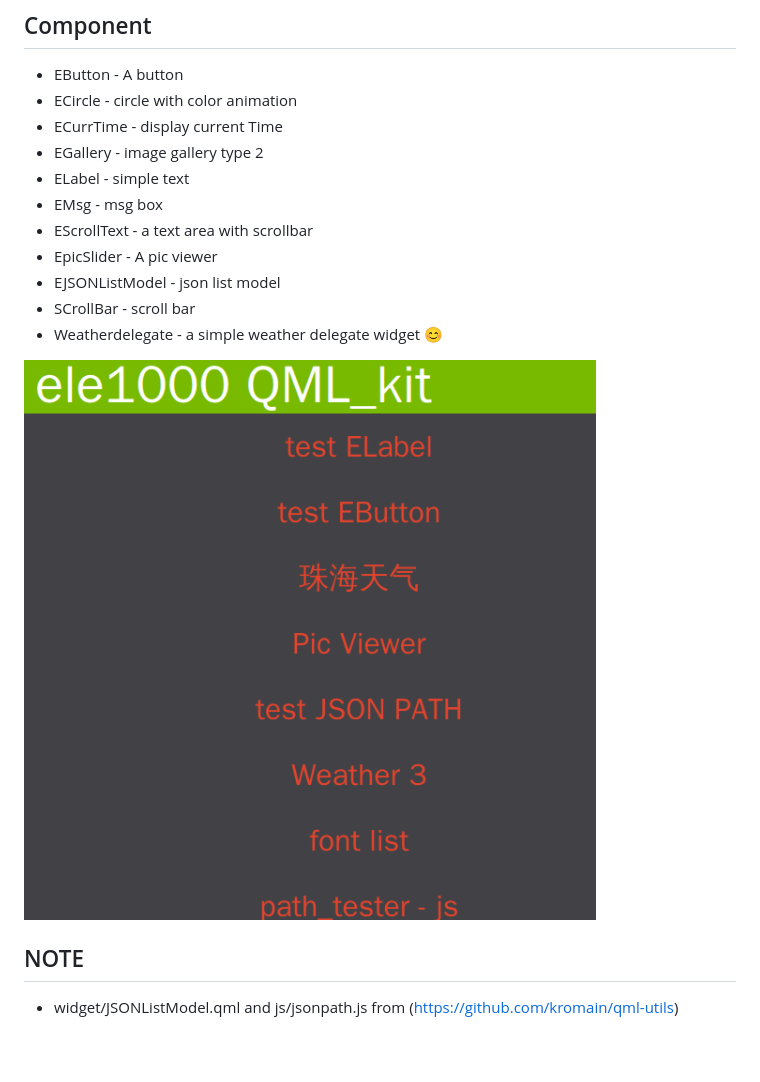
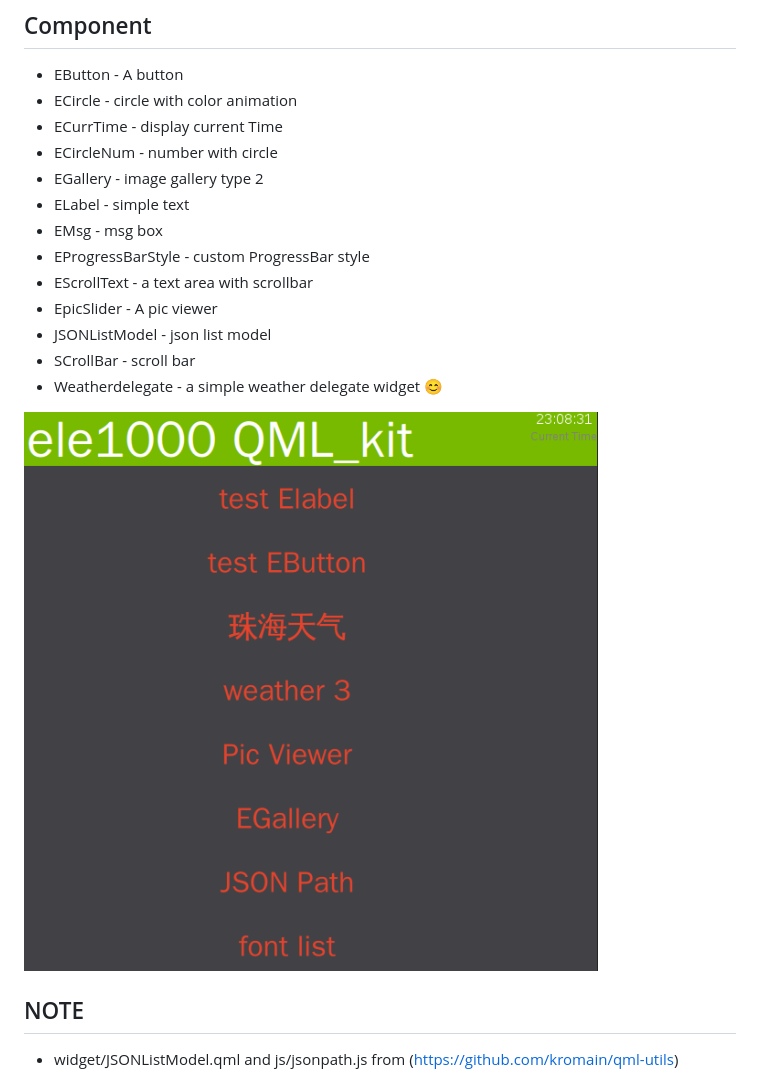
Before and after one commit to radio-ho0/qml_kit, a Markdown page: README.md, the part around the change. Drawn GitHub-style; pictures changed too: preview.png; blank space fills up the shorter version.

Commit message:
:snowflake: add ECircleNum and EProgressBarStyle

```diff
--- a/README.md
+++ b/README.md
@@ -6,12 +6,14 @@
   - EButton - A button
   - ECircle - circle with color animation
   - ECurrTime - display current Time
+  - ECircleNum - number with circle
   - EGallery - image gallery type 2
   - ELabel - simple text
   - EMsg   - msg box
+  - EProgressBarStyle - custom ProgressBar style
   - EScrollText - a text area with scrollbar
   - EpicSlider - A  pic viewer
-  - EJSONListModel - json list model
+  - JSONListModel - json list model
   - SCrollBar - scroll bar
   - Weatherdelegate - a simple  weather delegate widget :blush:
 
```
Also changed, not shown: 4 other files.
